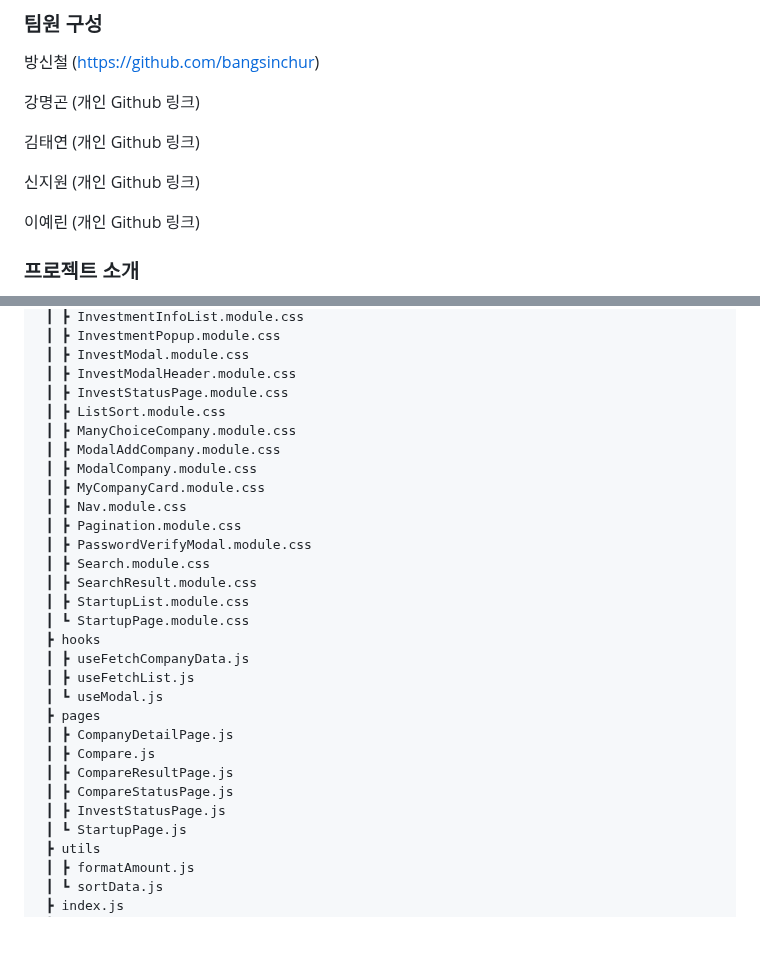
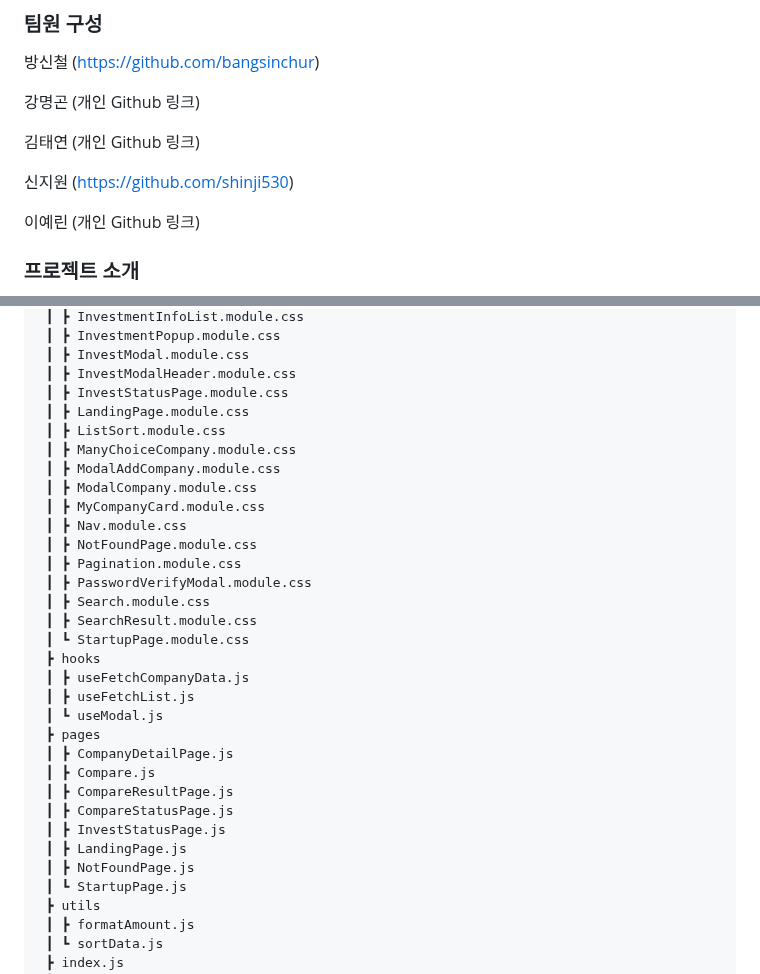
Before and after one commit to 2-ViewMyStartup-2-FE/2-ViewMyStartup-2team-FE, a Markdown page: README.md, 2 parts joined by grey strips. Drawn GitHub-style; blank space fills up the shorter version.

```diff
--- a/README.md
+++ b/README.md
@@ -7,7 +7,7 @@
 
 김태연 (개인 Github 링크)
 
-신지원 (개인 Github 링크)
+신지원 (https://github.com/shinji530)
 
 이예린 (개인 Github 링크)
 
@@ -130,17 +148,18 @@ src
  ┃ ┣ InvestModal.module.css
  ┃ ┣ InvestModalHeader.module.css
  ┃ ┣ InvestStatusPage.module.css
+ ┃ ┣ LandingPage.module.css
  ┃ ┣ ListSort.module.css
  ┃ ┣ ManyChoiceCompany.module.css
  ┃ ┣ ModalAddCompany.module.css
  ┃ ┣ ModalCompany.module.css
  ┃ ┣ MyCompanyCard.module.css
  ┃ ┣ Nav.module.css
+ ┃ ┣ NotFoundPage.module.css
  ┃ ┣ Pagination.module.css
  ┃ ┣ PasswordVerifyModal.module.css
  ┃ ┣ Search.module.css
  ┃ ┣ SearchResult.module.css
- ┃ ┣ StartupList.module.css
  ┃ ┗ StartupPage.module.css
  ┣ hooks
  ┃ ┣ useFetchCompanyData.js
@@ -152,6 +171,8 @@ src
  ┃ ┣ CompareResultPage.js
  ┃ ┣ CompareStatusPage.js
  ┃ ┣ InvestStatusPage.js
+ ┃ ┣ LandingPage.js
+ ┃ ┣ NotFoundPage.js
  ┃ ┗ StartupPage.js
  ┣ utils
  ┃ ┣ formatAmount.js
```
Also changed, not shown: other parts of README.md (+30 -12 lines).
